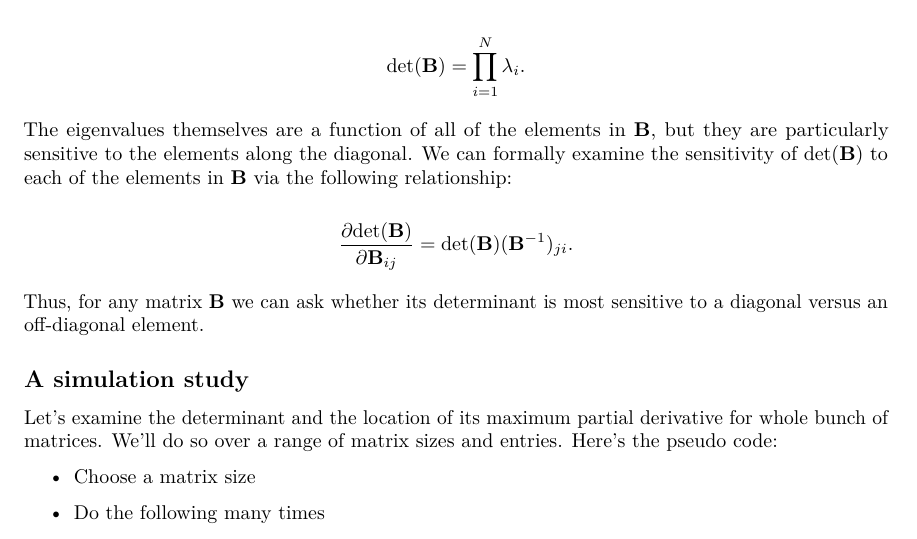
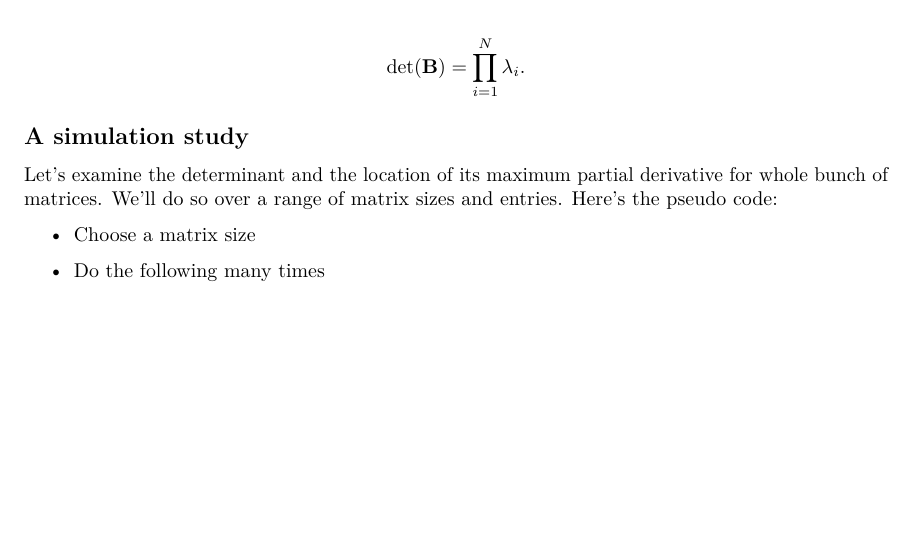
Before and after one commit to mdscheuerell/marstab, an R Markdown document (mar_stab_properties.Rmd): part of page 12 of 20, cut so that both start at the same text, the shorter picture padded with empty space. Rendered offline with R 4.5, knitr and Pandoc, then LaTeX, with nearby package versions; some code elsewhere in the file could not run offline.

Commit message:
removed old pd for det

```diff
--- a/mar_stab_properties.Rmd
+++ b/mar_stab_properties.Rmd
@@ -450,14 +450,6 @@ $$
 \text{det}(\mathbf{B}) = \prod_{i=1}^N \lambda_i.
 $$
 
-The eigenvalues themselves are a function of all of the elements in $\mathbf{B}$, but they are particularly sensitive to the elements along the diagonal. We can formally examine the sensitivity of $\text{det}(\mathbf{B})$ to each of the elements in $\mathbf{B}$ via the following relationship:
-
-$$
-\frac{\partial \text{det}(\mathbf{B})}{\partial \mathbf{B}_{ij}} = \text{det}(\mathbf{B}) (\mathbf{B}^{-1})_{ji}.
-$$
-
-Thus, for any matrix $\mathbf{B}$ we can ask whether its determinant is most sensitive to a diagonal versus an off-diagonal element.
-
 ## A simulation study
 
 Let's examine the determinant and the location of its maximum partial derivative for whole bunch of matrices. We'll do so over a range of matrix sizes and entries. Here's the pseudo code:
```
